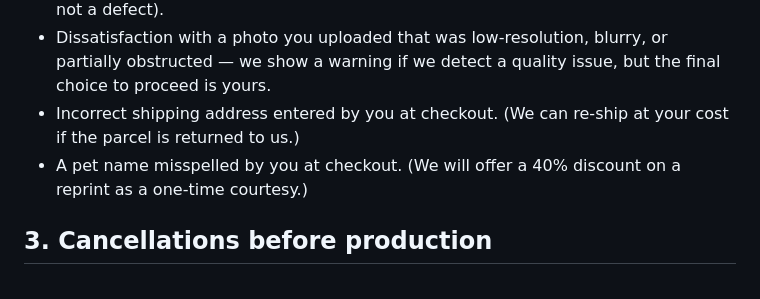
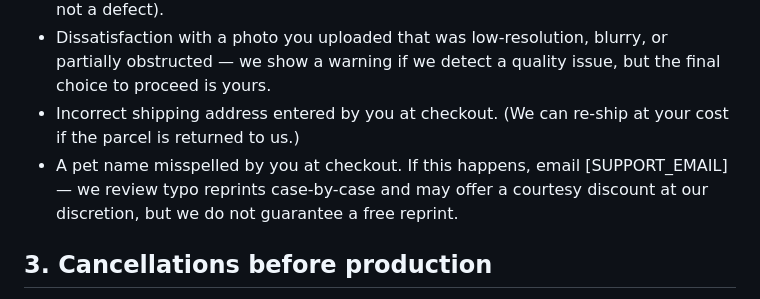
Before and after one commit to franoriel/pet-portrait-harness, a Markdown page: docs/policies/refund-policy.md, the part around the change. Drawn GitHub-style.

Commit message:
Refund policy: pet-name typos handled case-by-case, not fixed 40% off

```diff
--- a/docs/policies/refund-policy.md
+++ b/docs/policies/refund-policy.md
@@ -29,7 +29,7 @@ Because portraits are personalized to your photo and your pet's name, we cannot
 - The artistic interpretation of the AI (see Section 5 of our Terms of Service — style, fur markings, background, or pose variations are a creative feature of generative AI, not a defect).
 - Dissatisfaction with a photo you uploaded that was low-resolution, blurry, or partially obstructed — we show a warning if we detect a quality issue, but the final choice to proceed is yours.
 - Incorrect shipping address entered by you at checkout. (We can re-ship at your cost if the parcel is returned to us.)
-- A pet name misspelled by you at checkout. (We will offer a 40% discount on a reprint as a one-time courtesy.)
+- A pet name misspelled by you at checkout. If this happens, email [SUPPORT_EMAIL] — we review typo reprints case-by-case and may offer a courtesy discount at our discretion, but we do not guarantee a free reprint.
 
 ## 3. Cancellations before production
 
```
